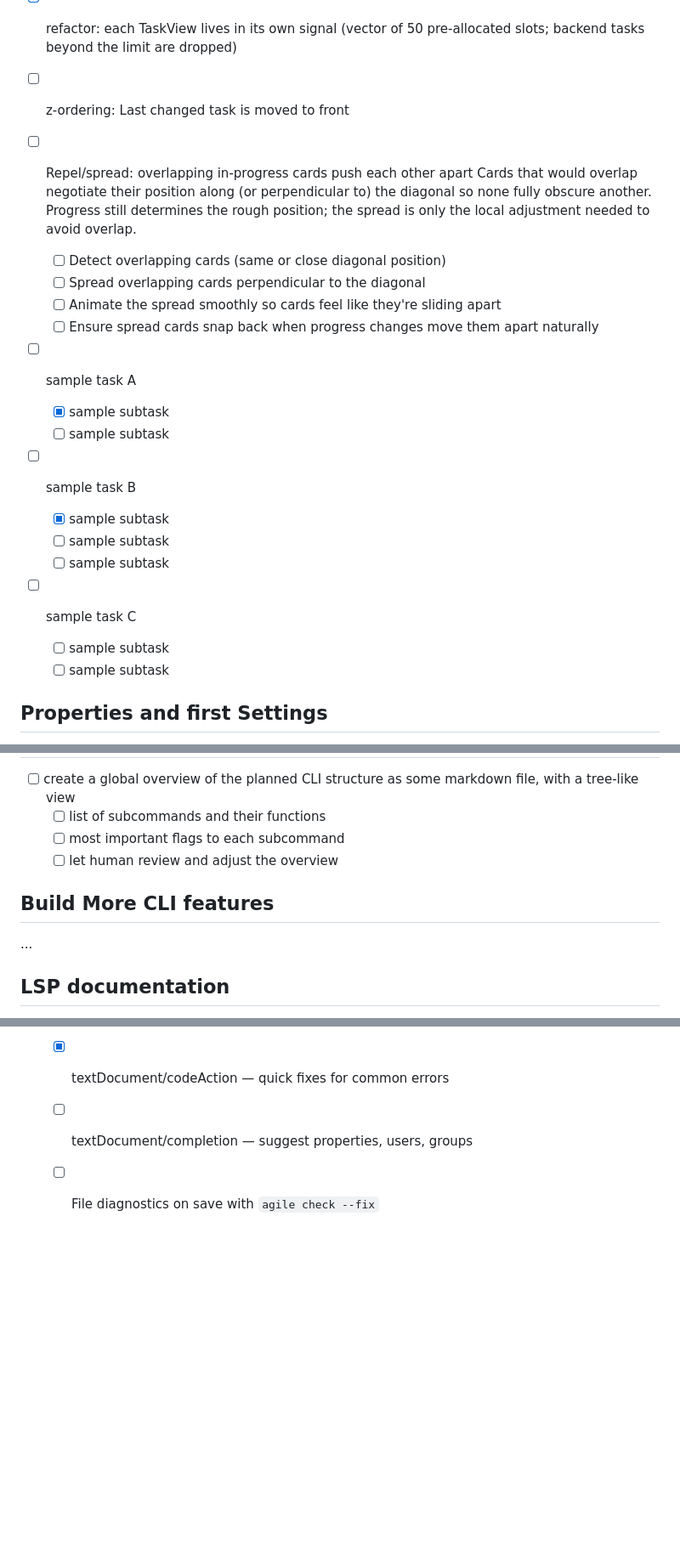
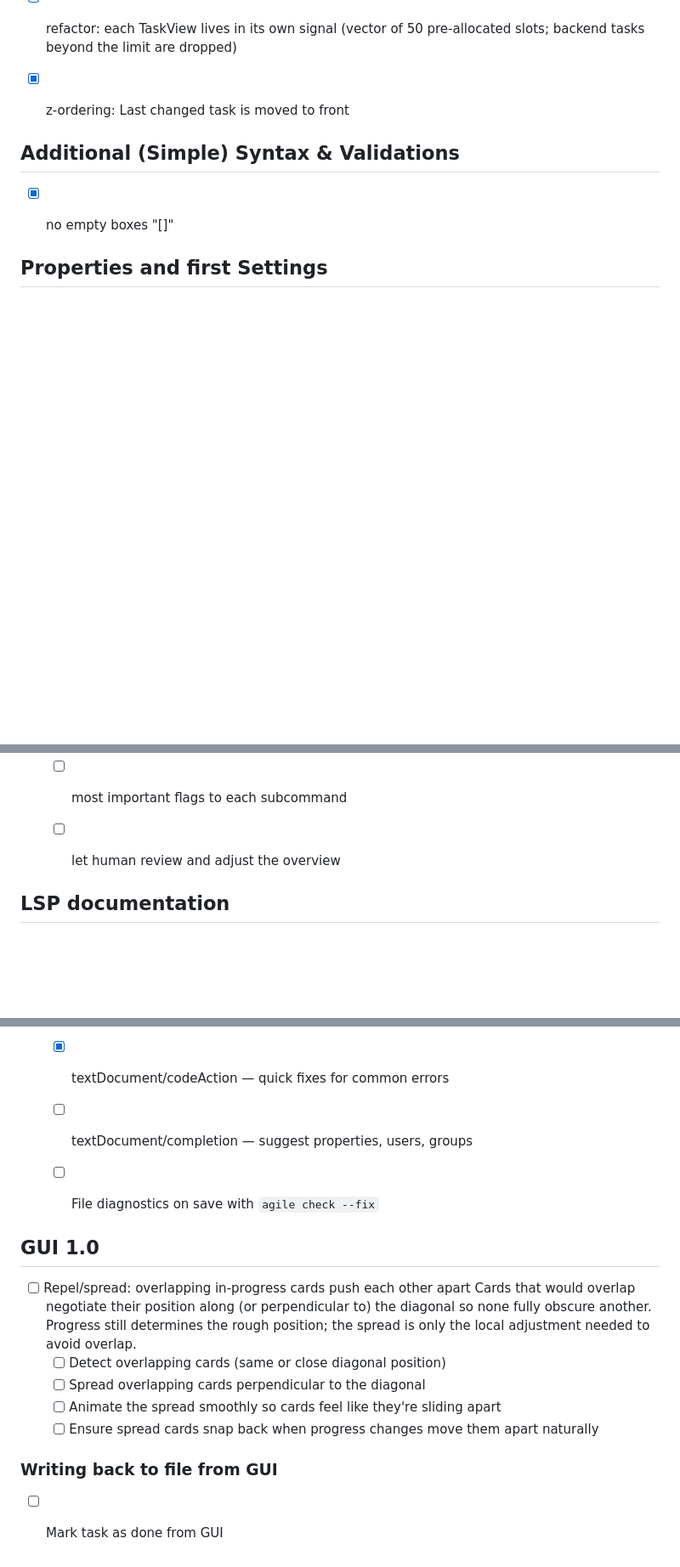
Before and after one commit to simchri/md.agile, a Markdown page: tasks.agile.md, 3 parts joined by grey strips. Shown at 85% size. Drawn GitHub-style; blank space fills up the shorter version.

Commit message:
tasks cleanup

```diff
--- a/tasks.agile.md
+++ b/tasks.agile.md
@@ -131,25 +131,11 @@
 - [x] display the last ten tasks that were done along the bottom row
   - [x] done task post-its are a bit smaller than task in progress
 - [x] refactor: each TaskView lives in its own signal (vector of 50 pre-allocated slots; backend tasks beyond the limit are dropped)
-- [ ] z-ordering: Last changed task is moved to front
-- [ ] Repel/spread: overlapping in-progress cards push each other apart
-  Cards that would overlap negotiate their position along (or perpendicular to)
-  the diagonal so none fully obscure another. Progress still determines the
-  rough position; the spread is only the local adjustment needed to avoid overlap.
-  - [ ] Detect overlapping cards (same or close diagonal position)
-  - [ ] Spread overlapping cards perpendicular to the diagonal
-  - [ ] Animate the spread smoothly so cards feel like they're sliding apart
-  - [ ] Ensure spread cards snap back when progress changes move them apart naturally
-- [ ] sample task A
-  - [x] sample subtask
-  - [ ] sample subtask
-- [ ] sample task B
-  - [x] sample subtask
-  - [ ] sample subtask
-  - [ ] sample subtask
-- [ ] sample task C
-  - [ ] sample subtask
-  - [ ] sample subtask
+- [x] z-ordering: Last changed task is moved to front
+
+## Additional (Simple) Syntax & Validations
+- [x] no empty boxes "[]"
+
 
 ##  Properties and first Settings
 
@@ -192,8 +178,6 @@
   - [ ] most important flags to each subcommand
   - [ ] let human review and adjust the overview
 
-## Build More CLI features
-...
 
 ## LSP documentation
 
@@ -210,3 +194,17 @@
   - [x] textDocument/codeAction — quick fixes for common errors
   - [ ] textDocument/completion — suggest properties, users, groups
   - [ ] File diagnostics on save with `agile check --fix`
+
+
+## GUI 1.0
+- [ ] Repel/spread: overlapping in-progress cards push each other apart
+  Cards that would overlap negotiate their position along (or perpendicular to)
+  the diagonal so none fully obscure another. Progress still determines the
+  rough position; the spread is only the local adjustment needed to avoid overlap.
+  - [ ] Detect overlapping cards (same or close diagonal position)
+  - [ ] Spread overlapping cards perpendicular to the diagonal
+  - [ ] Animate the spread smoothly so cards feel like they're sliding apart
+  - [ ] Ensure spread cards snap back when progress changes move them apart naturally
+
+### Writing back to file from GUI
+- [ ] Mark task as done from GUI
```
